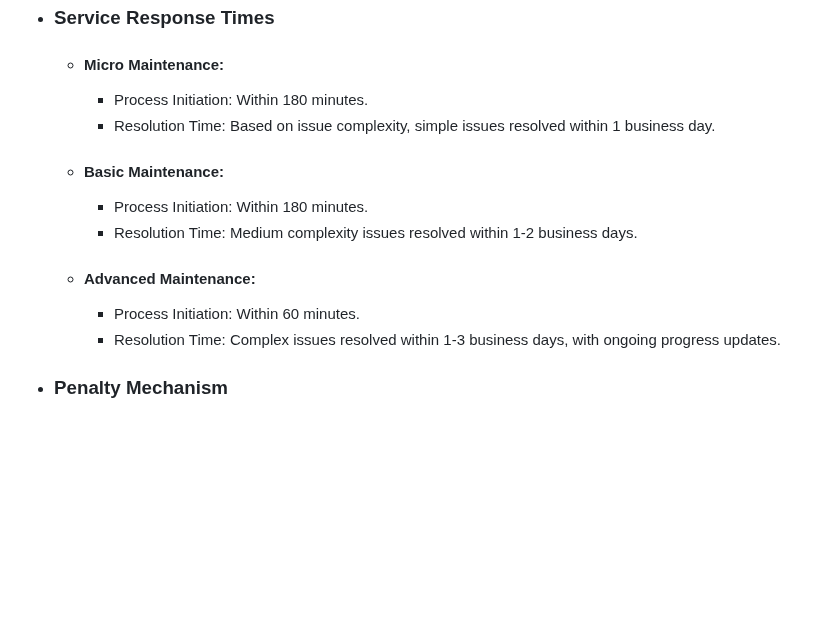
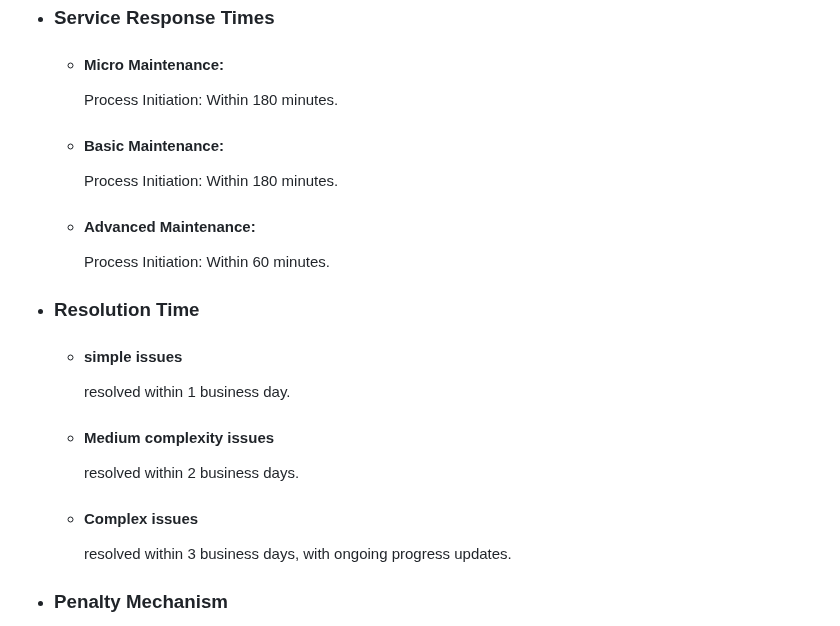
Before and after one commit to pardnchiu/pardnchiu.github.io, a Markdown page: md/en/maintain.md, the part around the change. Drawn GitHub-style; blank space fills up the shorter version.

```diff
--- a/md/en/maintain.md
+++ b/md/en/maintain.md
@@ -47,14 +47,18 @@
 
 - ### Service Response Times
     - #### Micro Maintenance:
-        - Process Initiation: Within 180 minutes.
-        - Resolution Time: Based on issue complexity, simple issues resolved within 1 business day.
+        Process Initiation: Within 180 minutes.
     - #### Basic Maintenance:
-        - Process Initiation: Within 180 minutes.
-        - Resolution Time: Medium complexity issues resolved within 1-2 business days.
+        Process Initiation: Within 180 minutes.
     - #### Advanced Maintenance:
-        - Process Initiation: Within 60 minutes.
-        - Resolution Time: Complex issues resolved within 1-3 business days, with ongoing progress updates.
+        Process Initiation: Within 60 minutes.
+- ### Resolution Time
+    - #### simple issues
+        resolved within 1 business day.
+    - #### Medium complexity issues
+        resolved within 2 business days.
+    - #### Complex issues
+        resolved within 3 business days, with ongoing progress updates.
 - ### Penalty Mechanism
 For failing to initiate or complete repairs within promised timeframes:
     - #### Micro Maintenance:
```
Also changed, not shown: md/zh/maintain.md (+11 -6 lines).
